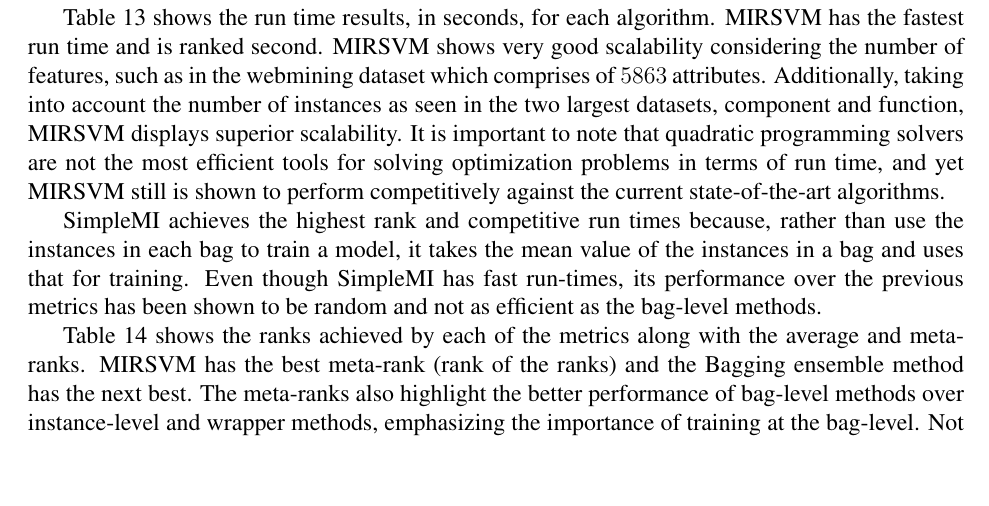
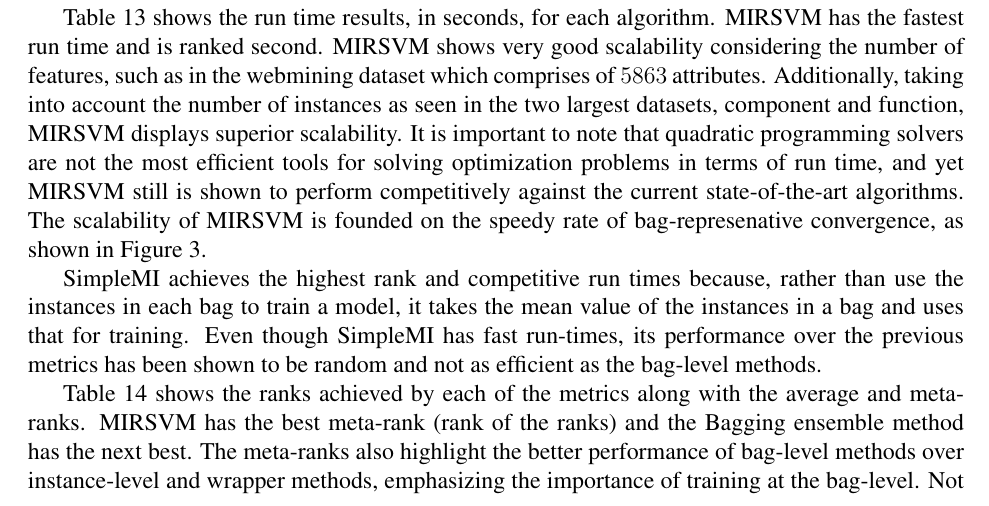
Before and after one commit to melkiga/MultiInstanceLearning, a LaTeX paper (ArticleRevision/article/article.tex): part of page 22 of 27, cut so that both start at the same text, the shorter picture padded with empty space. Compiled offline with pdfLaTeX.

Commit message:
Added small elaboration on convergence in overall comparison

```diff
--- a/ArticleRevision/article/article.tex
+++ b/ArticleRevision/article/article.tex
@@ -894,7 +894,7 @@ Rank &\textbf{2.0000} &7.7500 &6.5833 &8.0000 &7.9167 &5.3333 &7.6667 &7.8333 &5
 \end{tikzpicture}}\vspace{-1.2em}
 \captionof{figure}{Bonferroni-Dunn test for overall ranks comparison}\label{fig:BonfDunnpmeta}
 \end{table}
-Table~\ref{tab:time} shows the run time results, in seconds, for each algorithm. MIRSVM has the fastest run time and is ranked second. MIRSVM shows very good scalability considering the number of features, such as in the webmining dataset which comprises of $5863$ attributes. Additionally, taking into account the number of instances as seen in the two largest datasets, component and function, MIRSVM displays superior scalability. It is important to note that quadratic programming solvers are not the most efficient tools for solving optimization problems in terms of run time, and yet MIRSVM still is shown to perform competitively against the current state-of-the-art algorithms.
+Table~\ref{tab:time} shows the run time results, in seconds, for each algorithm. MIRSVM has the fastest run time and is ranked second. MIRSVM shows very good scalability considering the number of features, such as in the webmining dataset which comprises of $5863$ attributes. Additionally, taking into account the number of instances as seen in the two largest datasets, component and function, MIRSVM displays superior scalability. It is important to note that quadratic programming solvers are not the most efficient tools for solving optimization problems in terms of run time, and yet MIRSVM still is shown to perform competitively against the current state-of-the-art algorithms. The scalability of MIRSVM is founded on the speedy rate of bag-represenative convergence, as shown in Figure~\ref{fig:convegence}.
 
 SimpleMI achieves the highest rank and competitive run times because, rather than use the instances in each bag to train a model, it takes the mean value of the instances in a bag and uses that for training. Even though SimpleMI has fast run-times, its performance over the previous metrics has been shown to be random and not as efficient as the bag-level methods.
 
```
Also changed, not shown: ArticleRevision/article/article.pdf, 3 other files.
